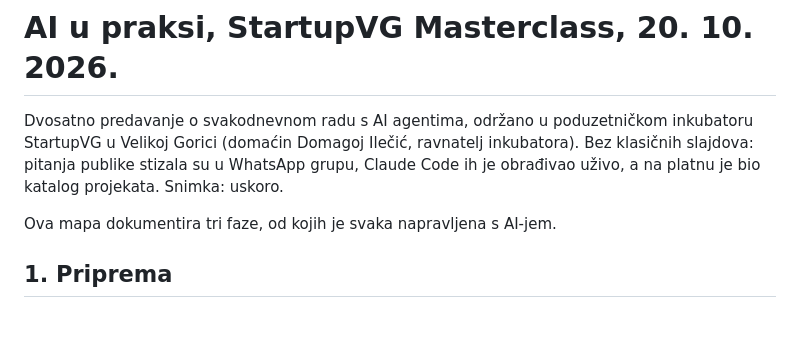
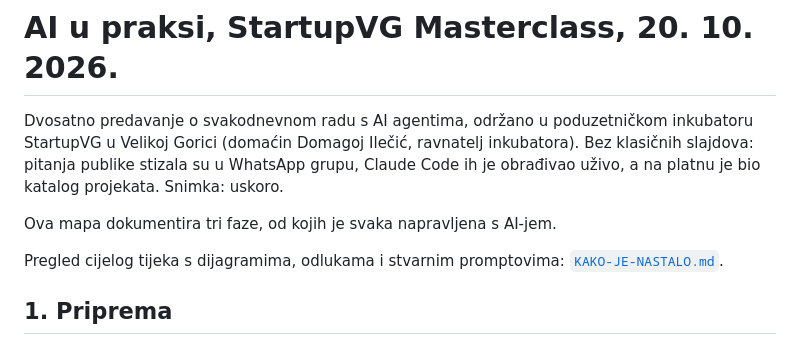
Before and after one commit to stepanic/predavanja, a Markdown page: 2026-10-20-startupvg-ai-u-praksi/README.md, the part around the change. GitHub-like rendering; blank space fills up the shorter version.

Commit message:
docs(ai-u-praksi): kako je nastalo — priprema, uživo i montaža s Mermaidom, odluke i promptovi
Co-Authored-By: Claude Opus 5.5 <noreply@anthropic.com>

```diff
--- a/2026-10-20-startupvg-ai-u-praksi/README.md
+++ b/2026-10-20-startupvg-ai-u-praksi/README.md
@@ -3,6 +3,8 @@
 Dvosatno predavanje o svakodnevnom radu s AI agentima, održano u poduzetničkom inkubatoru StartupVG u Velikoj Gorici (domaćin Domagoj Ilečić, ravnatelj inkubatora). Bez klasičnih slajdova: pitanja publike stizala su u WhatsApp grupu, Claude Code ih je obrađivao uživo, a na platnu je bio katalog projekata. Snimka: uskoro.
 
 Ova mapa dokumentira tri faze, od kojih je svaka napravljena s AI-jem.
+
+Pregled cijelog tijeka s dijagramima, odlukama i stvarnim promptovima: [`KAKO-JE-NASTALO.md`](KAKO-JE-NASTALO.md).
 
 ## 1. Priprema
 
```
Also changed, not shown: 2026-10-20-startupvg-ai-u-praksi/KAKO-JE-NASTALO.md (added, +158 -0 lines).
